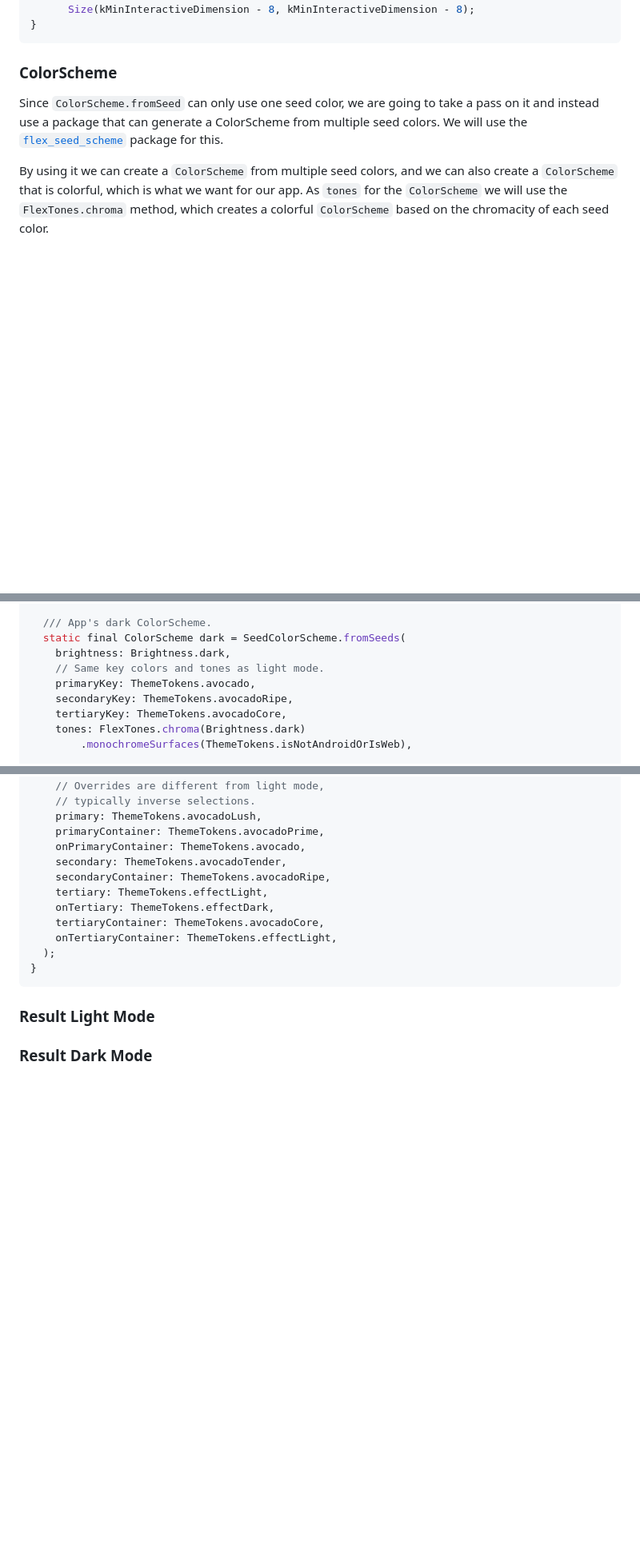
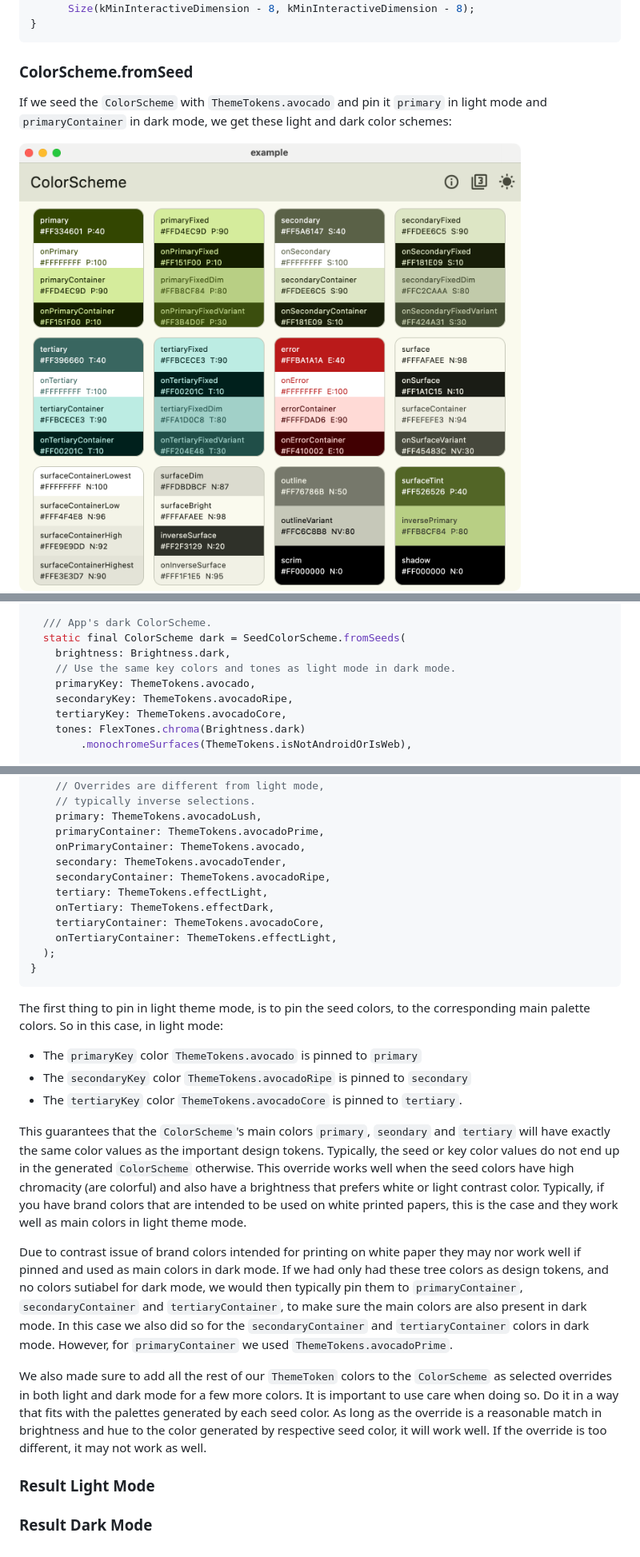
Before and after one commit to rydmike/adaptive_theme_demo, a Markdown page: README.md, 3 parts joined by grey strips. Shown: that part at 80% size. Rendered like a GitHub page; pictures changed too: images/from_tonal_spot_d.png (added), images/from_tonal_spot_l.png (added); blank space fills up the shorter version.

Commit message:
Readme article updates

````diff
--- a/README.md
+++ b/README.md
@@ -123,9 +123,9 @@ sealed class ThemeTokens {
 }
 ```
 
-### ColorScheme
+### ColorScheme.fromSeed
 
-Since `ColorScheme.fromSeed` can only use one seed color, we are going to take a pass on it and instead use a package that can generate a ColorScheme from multiple seed colors. We will use the [`flex_seed_scheme`](https://pub.dev/packages/flex_seed_scheme) package for this.
+If we seed the `ColorScheme` with `ThemeTokens.avocado` and pin it `primary` in light mode and `primaryContainer` in dark mode, we get these light and dark color schemes:
 
-By using it we can create a `ColorScheme` from multiple seed colors, and we can also create a `ColorScheme` that is colorful, which is what we want for our app. As `tones` for the `ColorScheme` we will use the `FlexTones.chroma` method, which creates a colorful `ColorScheme` based on the chromacity of each seed color.
+<img src="https://raw.githubusercontent.com/rydmike/adaptive_theme_demo/master/images/from_tonal_spot_l.png" alt="ColorScheme.fromSeed light using avocado token" />
 
@@ -167,7 +186,7 @@ sealed class AppColorScheme {
   /// App's dark ColorScheme.
   static final ColorScheme dark = SeedColorScheme.fromSeeds(
     brightness: Brightness.dark,
-    // Same key colors and tones as light mode.
+    // Use the same key colors and tones as light mode in dark mode.
     primaryKey: ThemeTokens.avocado,
     secondaryKey: ThemeTokens.avocadoRipe,
     tertiaryKey: ThemeTokens.avocadoCore,
@@ -190,6 +209,23 @@ sealed class AppColorScheme {
 }
 ```
 
+The first thing to pin in light theme mode, is to pin the seed colors, to the corresponding main palette colors. So in this case, in light mode:
+
+* The `primaryKey` color `ThemeTokens.avocado` is pinned to `primary`
+* The `secondaryKey` color `ThemeTokens.avocadoRipe` is pinned to `secondary`
+* The `tertiaryKey` color `ThemeTokens.avocadoCore` is pinned to `tertiary`.
+
+This guarantees that the `ColorScheme`'s main colors `primary`, `seondary` and `tertiary` will have exactly the same color values as the important design tokens. Typically, the seed or key color values do not end up in the generated `ColorScheme` otherwise. This override works well when the seed colors have high chromacity (are colorful) and also have a brightness that prefers white or light contrast color. Typically, if you have brand colors that are intended to be used on white printed papers, this is the case and they work well as main colors in light theme mode.
+
+
+Due to contrast issue of brand colors intended for printing on white paper they may nor work well if pinned and used as main colors in dark mode. If we had only had these tree colors as design tokens, and no colors sutiabel for dark mode, we would then typically pin them to `primaryContainer`, `secondaryContainer` and `tertiaryContainer`, to make sure the main colors are also present in dark mode. In this case we also did so for the `secondaryContainer` and `tertiaryContainer` colors in dark mode. However, for `primaryContainer` we used `ThemeTokens.avocadoPrime`.
+
+We also made sure to add all the rest of our `ThemeToken` colors to the `ColorScheme` as selected overrides in both light and dark mode for a few more colors. It is important to use care when doing so. Do it in a way that fits with the palettes generated by each seed color. As long as the override is a reasonable match in brightness and hue to the color generated by respective seed color, it will work well. If the override is too different, it may not work as well.
+
+
+
+
+
 ### Result Light Mode
 
 ### Result Dark Mode
````
Also changed, not shown: other parts of README.md (+25 -6 lines), images/design_colors_2.png (added).
